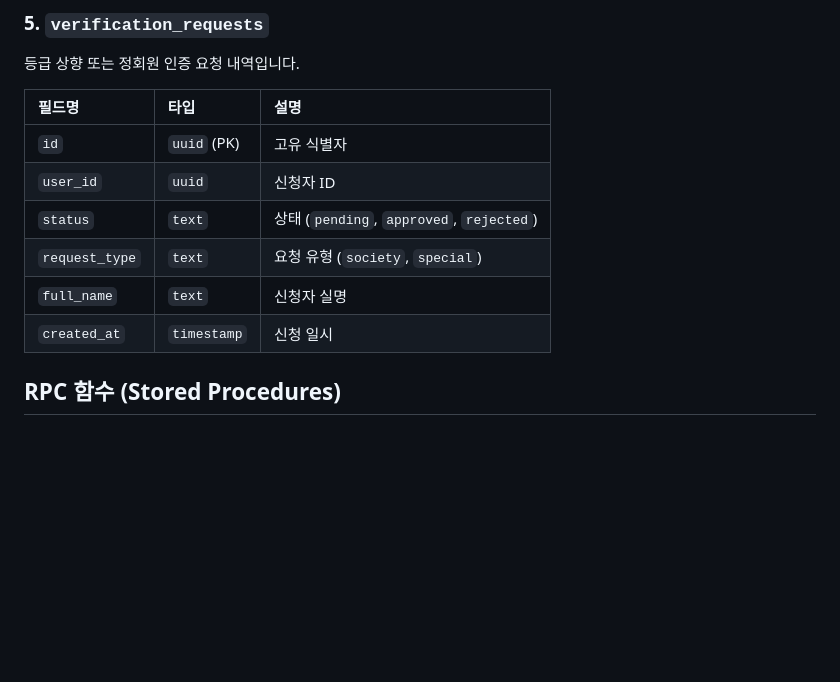
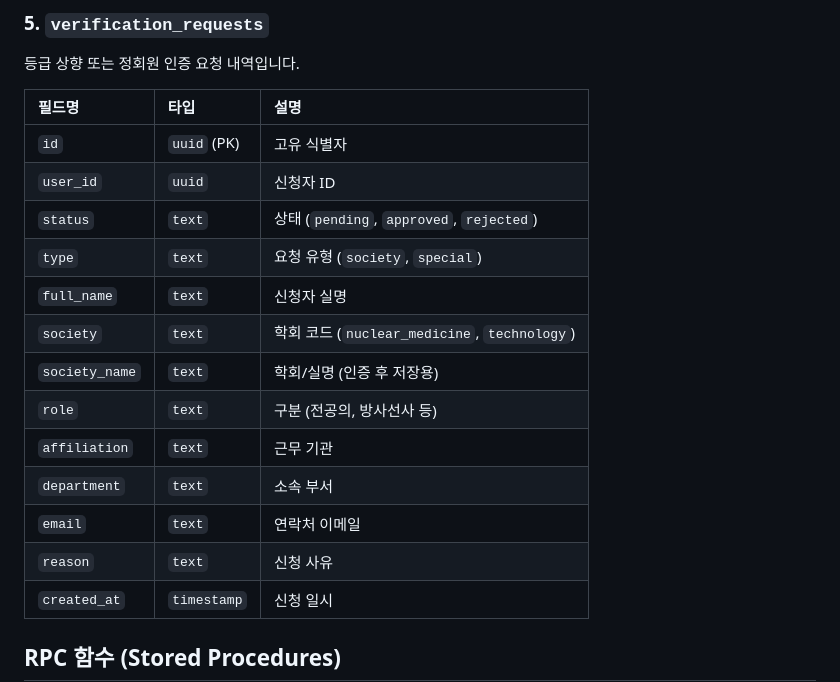
Before and after one commit to RadiationSafetyNM/radsafety-web, a Markdown page: documents/database_schema.md, the part around the change. Drawn GitHub-style; blank space fills up the shorter version.

Commit message:
docs: Update verification_requests schema documentation

```diff
--- a/documents/database_schema.md
+++ b/documents/database_schema.md
@@ -96,8 +96,15 @@ PostgreSQL에서 **스키마(Schema)**는 테이블, 함수 등의 객체를 포
 | `id` | `uuid` (PK) | 고유 식별자 |
 | `user_id` | `uuid` | 신청자 ID |
 | `status` | `text` | 상태 (`pending`, `approved`, `rejected`) |
-| `request_type` | `text` | 요청 유형 (`society`, `special`) |
+| `type` | `text` | 요청 유형 (`society`, `special`) |
 | `full_name` | `text` | 신청자 실명 |
+| `society` | `text` | 학회 코드 (`nuclear_medicine`, `technology`) |
+| `society_name` | `text` | 학회/실명 (인증 후 저장용) |
+| `role` | `text` | 구분 (전공의, 방사선사 등) |
+| `affiliation` | `text` | 근무 기관 |
+| `department` | `text` | 소속 부서 |
+| `email` | `text` | 연락처 이메일 |
+| `reason` | `text` | 신청 사유 |
 | `created_at` | `timestamp` | 신청 일시 |
 
 ## RPC 함수 (Stored Procedures)
```
